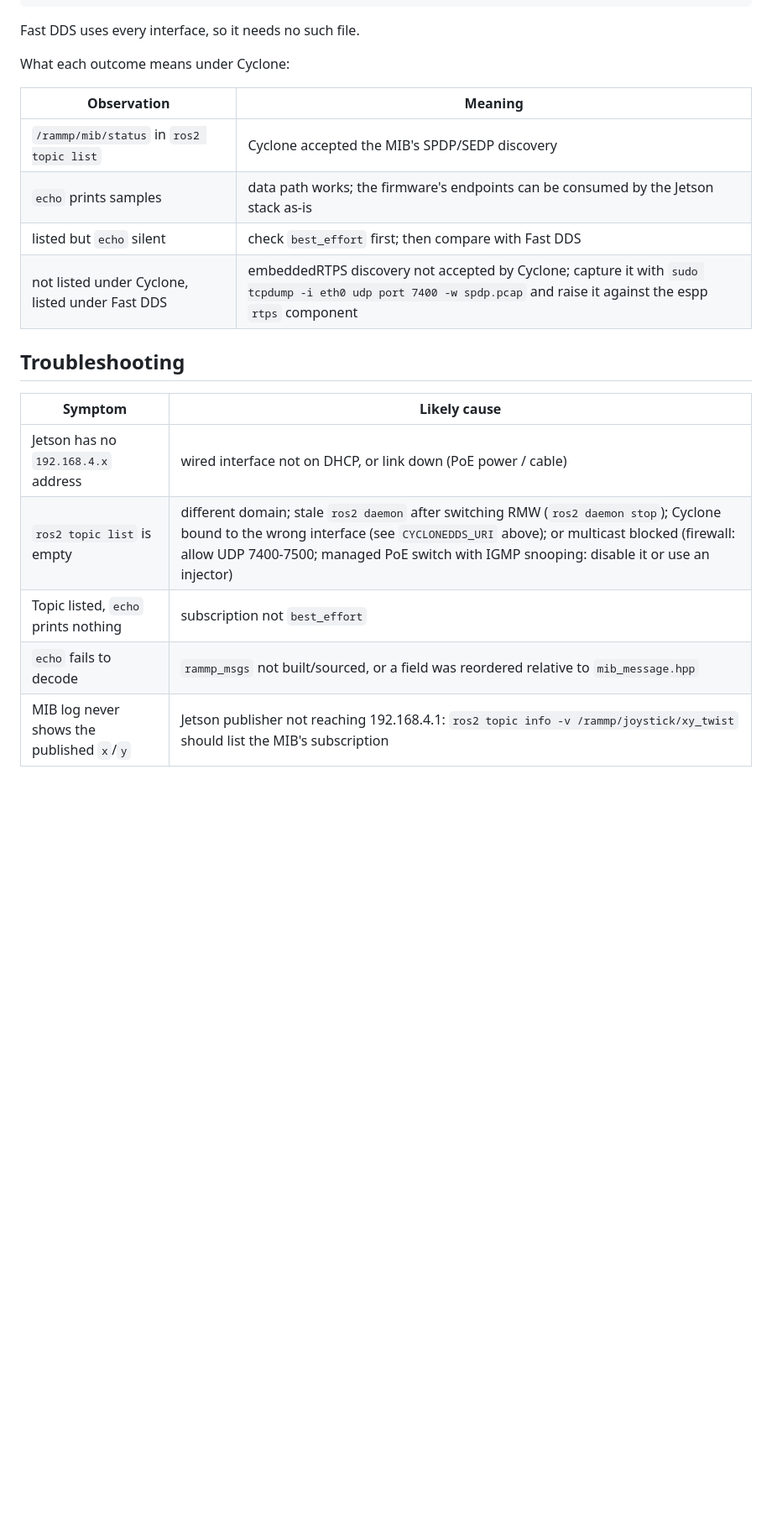
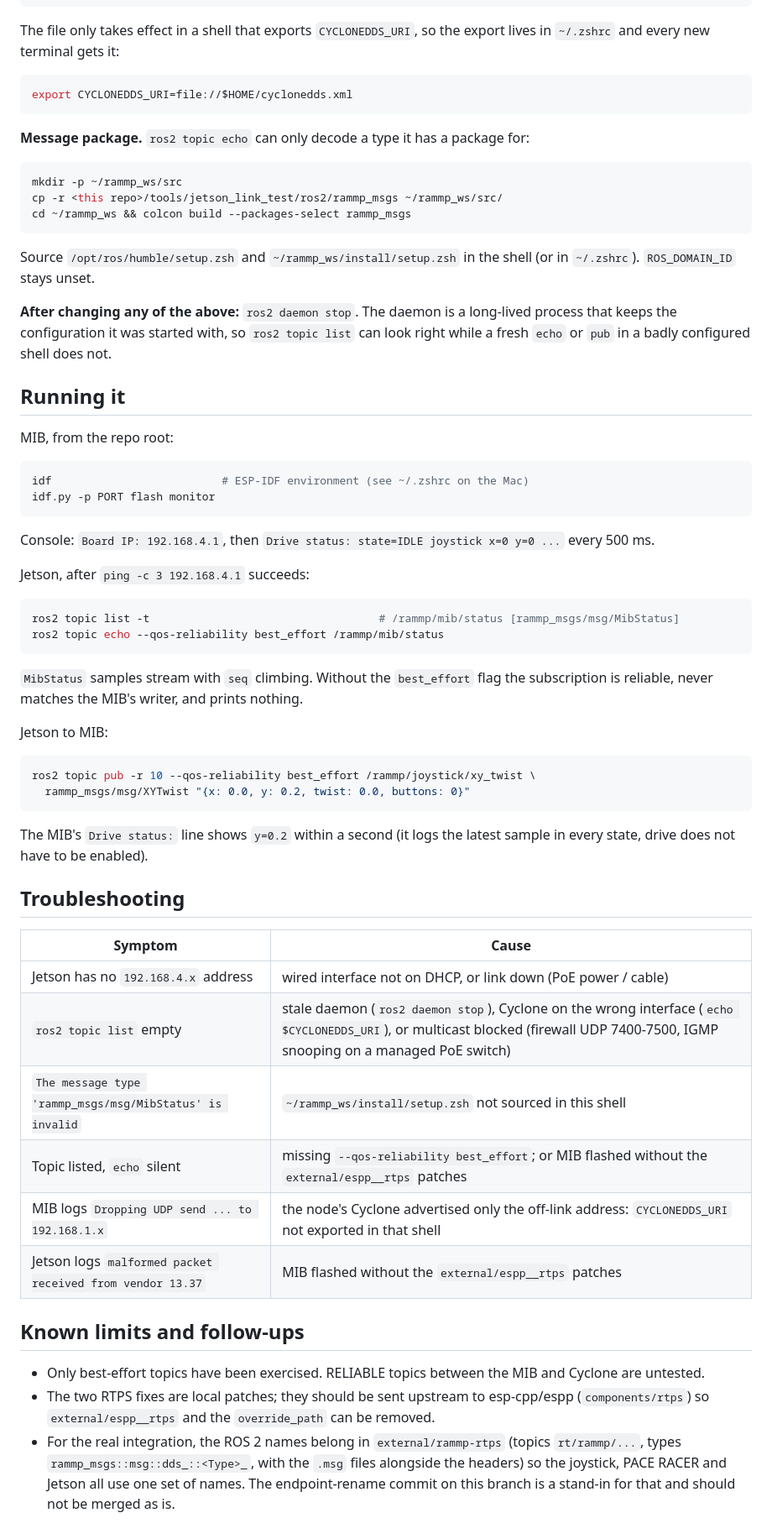
Before and after one commit to rammp-org/RAMMP-mib-fw, a Markdown page: tools/jetson_link_test/README.md, the part around one of its changes. Shown at 84% size. Rendered like a GitHub page; blank space fills up the shorter version.

````diff
--- a/tools/jetson_link_test/README.md
+++ b/tools/jetson_link_test/README.md
@@ -126,23 +97,82 @@ that is usually not the wired port. Pin it with `~/cyclonedds.xml` (replace
 </CycloneDDS>
 ```
 
-Fast DDS uses every interface, so it needs no such file.
+The file only takes effect in a shell that exports `CYCLONEDDS_URI`, so the
+export lives in `~/.zshrc` and every new terminal gets it:
 
-What each outcome means under Cyclone:
+```bash
+export CYCLONEDDS_URI=file://$HOME/cyclonedds.xml
+```
 
-| Observation | Meaning |
-|---|---|
-| `/rammp/mib/status` in `ros2 topic list` | Cyclone accepted the MIB's SPDP/SEDP discovery |
-| `echo` prints samples | data path works; the firmware's endpoints can be consumed by the Jetson stack as-is |
-| listed but `echo` silent | check `best_effort` first; then compare with Fast DDS |
-| not listed under Cyclone, listed under Fast DDS | embeddedRTPS discovery not accepted by Cyclone; capture it with `sudo tcpdump -i eth0 udp port 7400 -w spdp.pcap` and raise it against the espp `rtps` component |
+**Message package.** `ros2 topic echo` can only decode a type it has a package
+for:
+
+```bash
+mkdir -p ~/rammp_ws/src
+cp -r <this repo>/tools/jetson_link_test/ros2/rammp_msgs ~/rammp_ws/src/
+cd ~/rammp_ws && colcon build --packages-select rammp_msgs
+```
+
+Source `/opt/ros/humble/setup.zsh` and `~/rammp_ws/install/setup.zsh` in the
+shell (or in `~/.zshrc`). `ROS_DOMAIN_ID` stays unset.
+
+**After changing any of the above:** `ros2 daemon stop`. The daemon is a
+long-lived process that keeps the configuration it was started with, so
+`ros2 topic list` can look right while a fresh `echo` or `pub` in a badly
+configured shell does not.
+
+## Running it
+
+MIB, from the repo root:
+
+```bash
+idf                          # ESP-IDF environment (see ~/.zshrc on the Mac)
+idf.py -p PORT flash monitor
+```
+
+Console: `Board IP: 192.168.4.1`, then `Drive status: state=IDLE joystick x=0
+y=0 ...` every 500 ms.
+
+Jetson, after `ping -c 3 192.168.4.1` succeeds:
+
+```bash
+ros2 topic list -t                                   # /rammp/mib/status [rammp_msgs/msg/MibStatus]
+ros2 topic echo --qos-reliability best_effort /rammp/mib/status
+```
+
+`MibStatus` samples stream with `seq` climbing. Without the `best_effort` flag
+the subscription is reliable, never matches the MIB's writer, and prints nothing.
+
+Jetson to MIB:
+
+```bash
+ros2 topic pub -r 10 --qos-reliability best_effort /rammp/joystick/xy_twist \
+  rammp_msgs/msg/XYTwist "{x: 0.0, y: 0.2, twist: 0.0, buttons: 0}"
+```
+
+The MIB's `Drive status:` line shows `y=0.2` within a second (it logs the latest
+sample in every state, drive does not have to be enabled).
 
 ## Troubleshooting
 
-| Symptom | Likely cause |
+| Symptom | Cause |
 |---|---|
 | Jetson has no `192.168.4.x` address | wired interface not on DHCP, or link down (PoE power / cable) |
-| `ros2 topic list` is empty | different domain; stale `ros2 daemon` after switching RMW (`ros2 daemon stop`); Cyclone bound to the wrong interface (see `CYCLONEDDS_URI` above); or multicast blocked (firewall: allow UDP 7400-7500; managed PoE switch with IGMP snooping: disable it or use an injector) |
-| Topic listed, `echo` prints nothing | subscription not `best_effort` |
-| `echo` fails to decode | `rammp_msgs` not built/sourced, or a field was reordered relative to `mib_message.hpp` |
-| MIB log never shows the published `x`/`y` | Jetson publisher not reaching 192.168.4.1: `ros2 topic info -v /rammp/joystick/xy_twist` should list the MIB's subscription |
+| `ros2 topic list` empty | stale daemon (`ros2 daemon stop`), Cyclone on the wrong interface (`echo $CYCLONEDDS_URI`), or multicast blocked (firewall UDP 7400-7500, IGMP snooping on a managed PoE switch) |
+| `The message type 'rammp_msgs/msg/MibStatus' is invalid` | `~/rammp_ws/install/setup.zsh` not sourced in this shell |
+| Topic listed, `echo` silent | missing `--qos-reliability best_effort`; or MIB flashed without the `external/espp__rtps` patches |
+| MIB logs `Dropping UDP send ... to 192.168.1.x` | the node's Cyclone advertised only the off-link address: `CYCLONEDDS_URI` not exported in that shell |
+| Jetson logs `malformed packet received from vendor 13.37` | MIB flashed without the `external/espp__rtps` patches |
+
+## Known limits and follow-ups
+
+- Only best-effort topics have been exercised. RELIABLE topics between the MIB
+  and Cyclone are untested.
+- The two RTPS fixes are local patches; they should be sent upstream to
+  esp-cpp/espp (`components/rtps`) so `external/espp__rtps` and the
+  `override_path` can be removed.
+- For the real integration, the ROS 2 names belong in `external/rammp-rtps`
+  (topics `rt/rammp/...`, types `rammp_msgs::msg::dds_::<Type>_`, with the
+  `.msg` files alongside the headers) so the joystick, PACE RACER and Jetson all
+  use one set of names. The endpoint-rename commit on this branch is a stand-in
+  for that and should not be merged as is.
````
Also changed, not shown: other parts of tools/jetson_link_test/README.md (+64 -93 lines).
